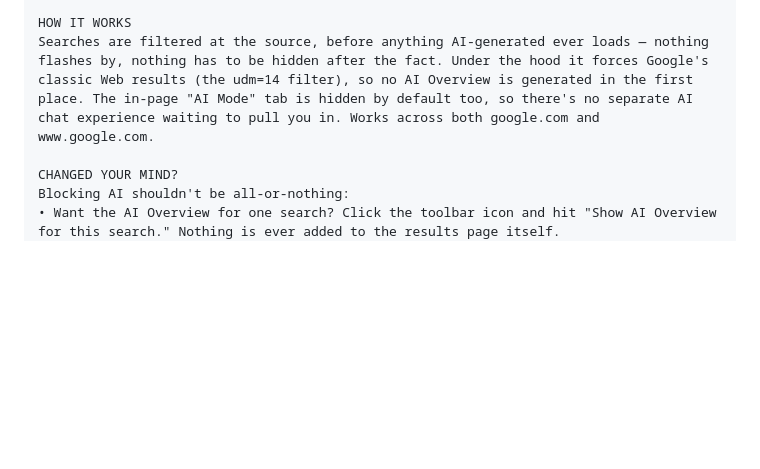
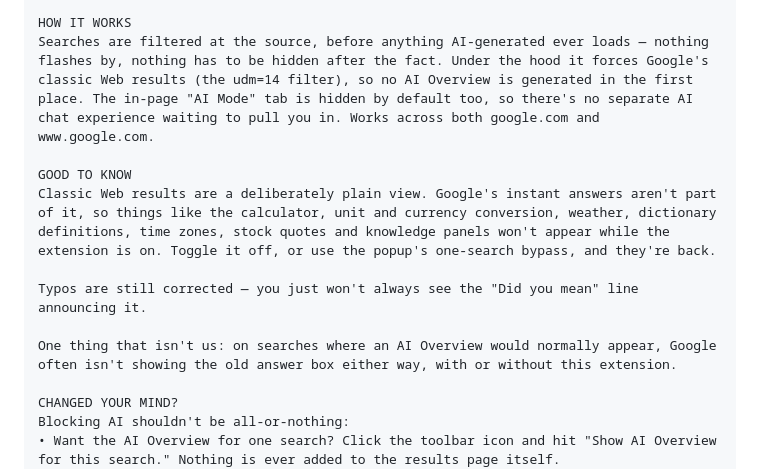
Before and after one commit to antrixy/no-ai-search, a Markdown page: docs/store-listing.md, the part around the change. Drawn GitHub-style; blank space fills up the shorter version.

```diff
--- a/docs/store-listing.md
+++ b/docs/store-listing.md
@@ -13,6 +13,13 @@ Tired of scrolling past an AI-generated summary just to get to real search resul
 
 HOW IT WORKS
 Searches are filtered at the source, before anything AI-generated ever loads — nothing flashes by, nothing has to be hidden after the fact. Under the hood it forces Google's classic Web results (the udm=14 filter), so no AI Overview is generated in the first place. The in-page "AI Mode" tab is hidden by default too, so there's no separate AI chat experience waiting to pull you in. Works across both google.com and www.google.com.
+
+GOOD TO KNOW
+Classic Web results are a deliberately plain view. Google's instant answers aren't part of it, so things like the calculator, unit and currency conversion, weather, dictionary definitions, time zones, stock quotes and knowledge panels won't appear while the extension is on. Toggle it off, or use the popup's one-search bypass, and they're back.
+
+Typos are still corrected — you just won't always see the "Did you mean" line announcing it.
+
+One thing that isn't us: on searches where an AI Overview would normally appear, Google often isn't showing the old answer box either way, with or without this extension.
 
 CHANGED YOUR MIND?
 Blocking AI shouldn't be all-or-nothing:
```
